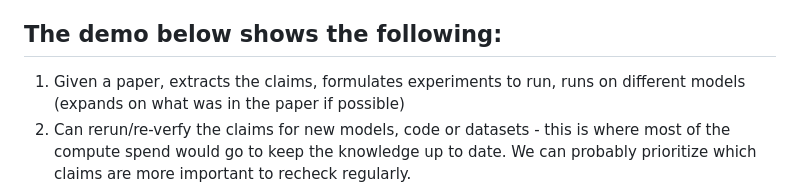
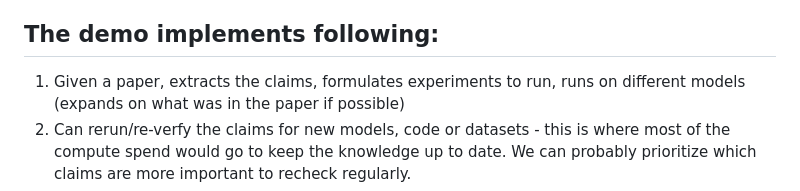
Before and after one commit to tumanian/interp_claim_lib, a Markdown page: README.md, the part around the change. Rendered like a GitHub page.

Commit message:
Update demo section heading in README.md

```diff
--- a/README.md
+++ b/README.md
@@ -4,7 +4,7 @@ As mechinterp grows as a field the speed of knowledge discovery needs to match t
 
 Where the Gene Ontology annotates a gene product (a protein, an RNA) with a term (a function, process or location) and an evidence code, claimci annotates a model component (a head, a layer, a direction, a neuron) with a statement (what it does, with a metric and threshold) and an evidence code; a claim file is one such annotation.  Whats great about the interp vs biology is that we can directly replicate and verify any claim in a paper (or  a tweet(!)) and check the transferability of the claims across models, data sources or even code versions.
 
-## The demo below shows the following:
+## The demo implements following:
 
 1. Given a paper, extracts the claims, formulates experiments to run, runs on different models (expands on what was in the paper if possible)
 2. Can rerun/re-verfy the claims for new models, code or datasets - this is where most of the compute spend would go to keep the knowledge up to date. We can probably prioritize which claims are more important to recheck regularly.
```
